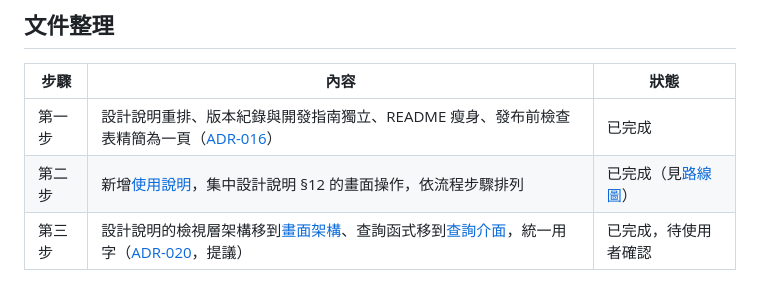
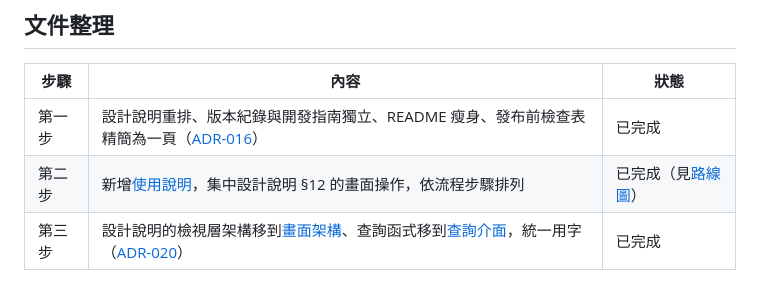
Before and after one commit to sinnoken/topo-mikrotik, a Markdown page: docs/README.md, the part around the change. GitHub-like rendering.

```diff
--- a/docs/README.md
+++ b/docs/README.md
@@ -44,4 +44,4 @@ repo 根目錄的 [README](../README.md) 只有快速開始、功能一覽與文
 |---|---|---|
 | 第一步 | 設計說明重排、版本紀錄與開發指南獨立、README 瘦身、發布前檢查表精簡為一頁（[ADR-016](架構決策/016-文件分工每個主題只有一個說明處.md)） | 已完成 |
 | 第二步 | 新增[使用說明](使用說明.md)，集中設計說明 §12 的畫面操作，依流程步驟排列 | 已完成（見[路線圖](路線圖.md#文件整理第二步使用說明)） |
-| 第三步 | 設計說明的檢視層架構移到[畫面架構](畫面架構.md)、查詢函式移到[查詢介面](查詢介面.md)，統一用字（[ADR-020](架構決策/020-設計說明拆出畫面架構與查詢介面.md)，提議） | 已完成，待使用者確認 |
+| 第三步 | 設計說明的檢視層架構移到[畫面架構](畫面架構.md)、查詢函式移到[查詢介面](查詢介面.md)，統一用字（[ADR-020](架構決策/020-設計說明拆出畫面架構與查詢介面.md)） | 已完成 |
```
Also changed, not shown: docs/版本紀錄.md (+1 -1 lines).
